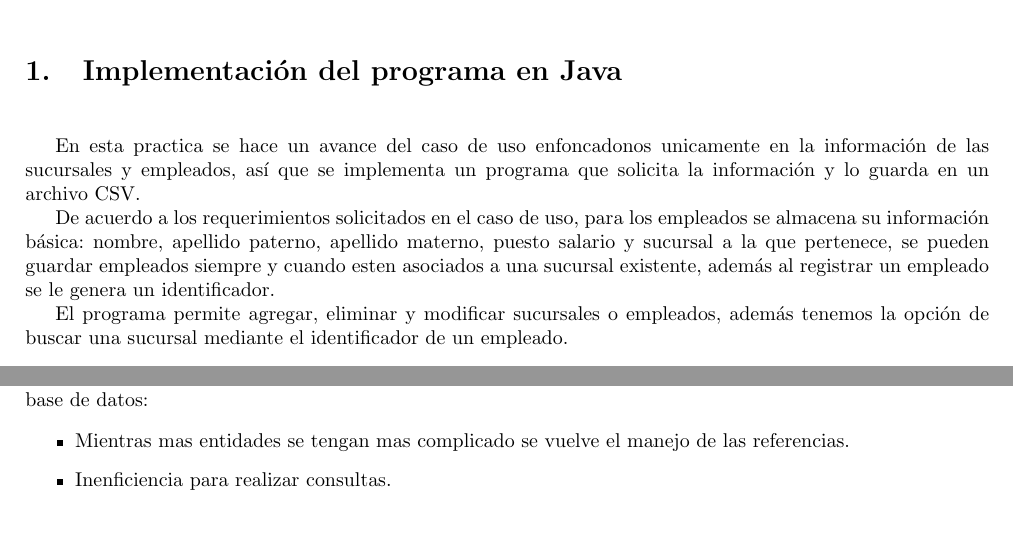
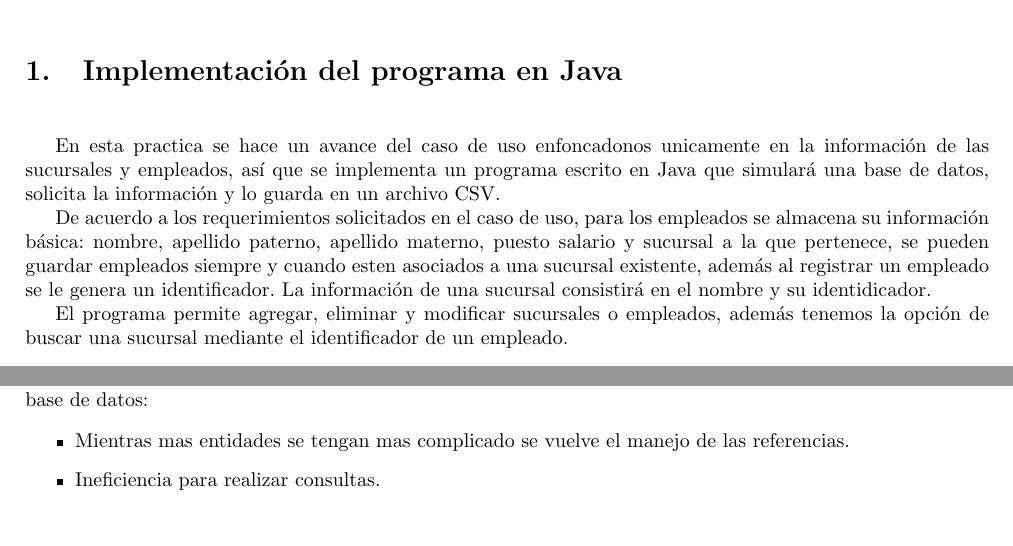
Before and after one commit to fundamentos-de-bd/practica2, a LaTeX document (doc/Reporte.tex): two parts of pages 1 and 2 of 2, joined at a grey line, cut so that both start at the same text. Compiled offline with pdfLaTeX.

Commit message:
actualizando tex

```diff
--- a/doc/Reporte.tex
+++ b/doc/Reporte.tex
@@ -35,9 +35,9 @@
     \maketitle
 
     \section{Implementación del programa en Java}\vspace{0.5cm}
-    En esta practica se hace un avance del caso de uso enfoncadonos unicamente en la información de las sucursales y empleados, así que se implementa  un programa que solicita la información y lo guarda en un archivo CSV.
+    En esta practica se hace un avance del caso de uso enfoncadonos unicamente en la información de las sucursales y empleados, así que se implementa  un programa escrito en Java que simulará una base de datos, solicita la información y lo guarda en un archivo CSV.
 
-    De acuerdo a los requerimientos solicitados en el caso de uso, para los empleados se almacena su información básica: nombre, apellido paterno, apellido materno, puesto salario y sucursal a la que pertenece, se pueden guardar empleados siempre y cuando esten asociados a una sucursal existente, además al registrar un empleado se le genera  un identificador.
+    De acuerdo a los requerimientos solicitados en el caso de uso, para los empleados se almacena su información básica: nombre, apellido paterno, apellido materno, puesto salario y sucursal a la que pertenece, se pueden guardar empleados siempre y cuando esten asociados a una sucursal existente, además al registrar un empleado se le genera  un identificador. La información de una sucursal consistirá en el nombre y su identidicador.
 
     El programa permite agregar, eliminar y modificar sucursales o empleados, además tenemos
     la opción de buscar una sucursal mediante el identificador de un empleado.\\
@@ -109,8 +109,9 @@
     \noindent Se menciona 5 diferencias entre almacenar la información mediante un sitema de archivos a almacenarla en una base de datos:
 
     \begin{itemize}
+
     	\item Mientras mas entidades se tengan mas complicado se vuelve el manejo de las referencias.
-    	\item Inenficiencia para realizar consultas.
+    	\item Ineficiencia para realizar consultas.
     \end{itemize}
 
 \end{document}
```
